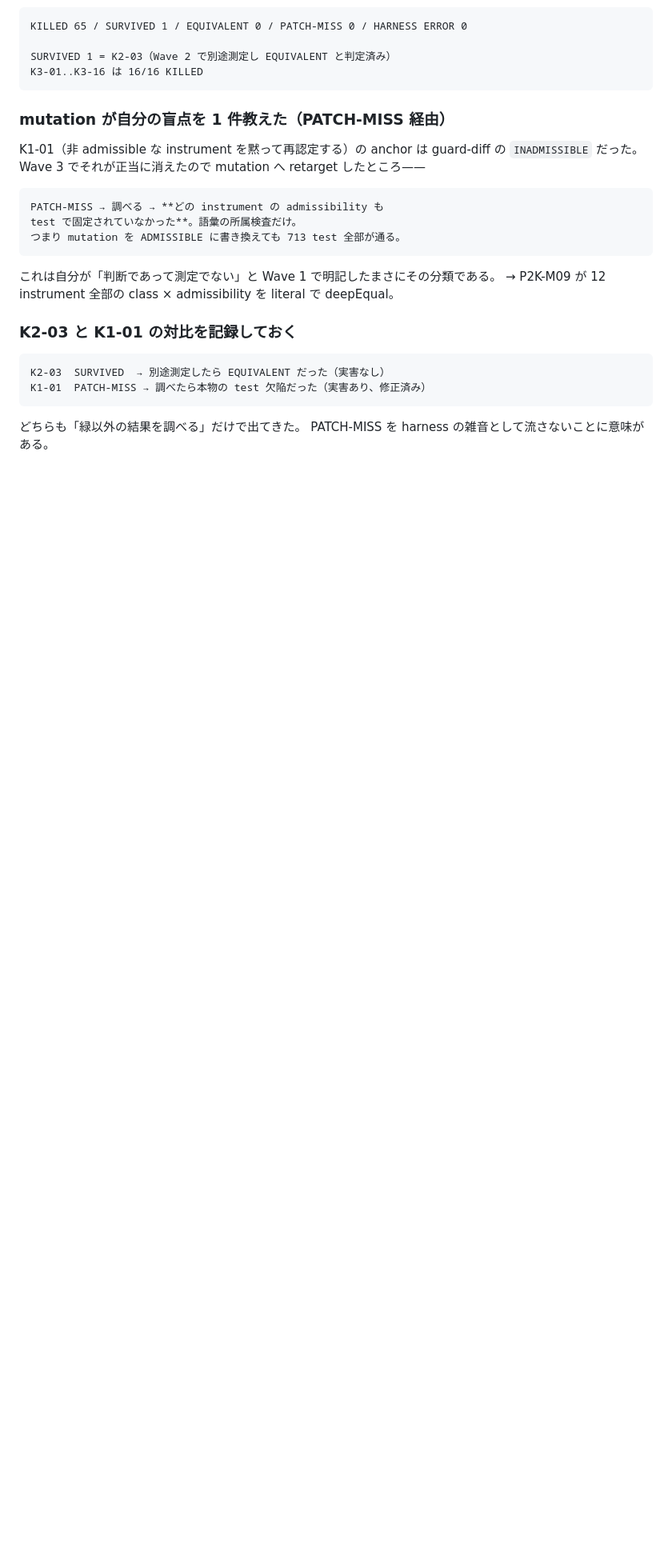
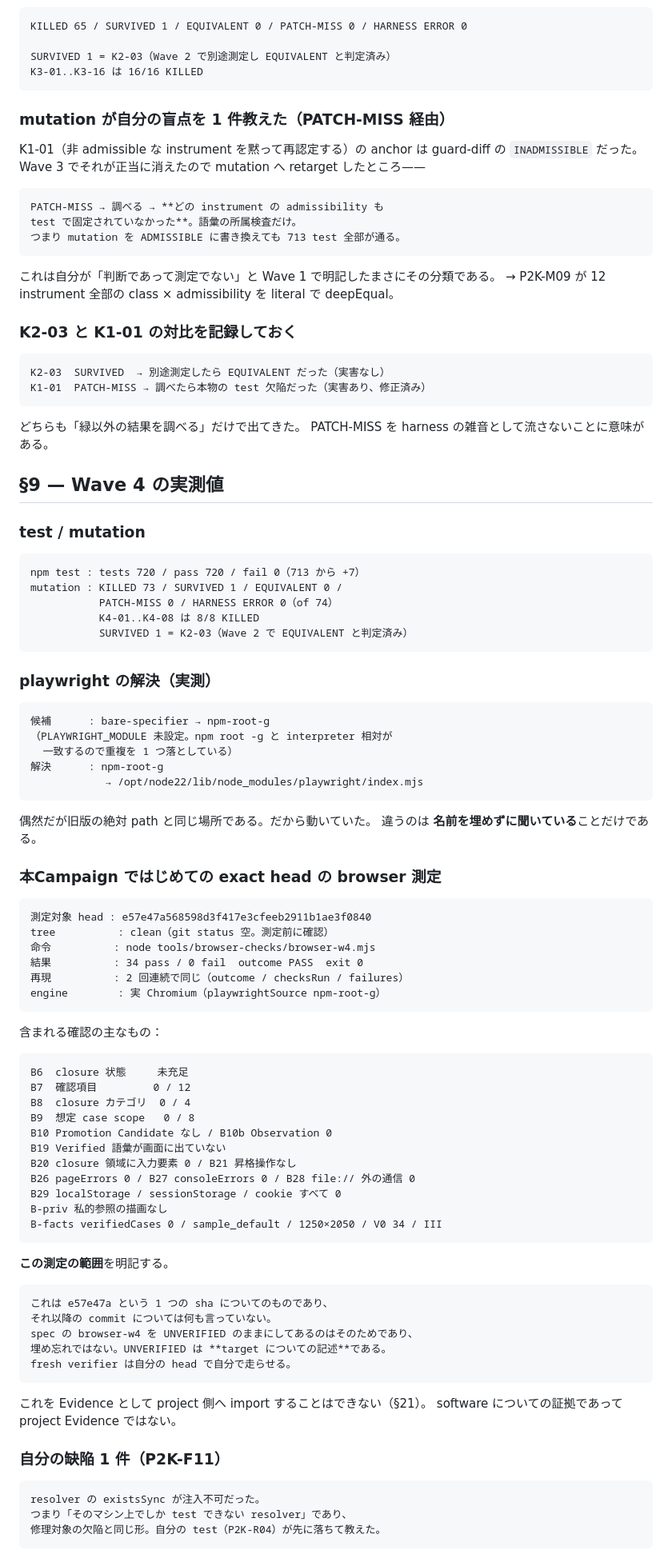
Before and after one commit to airesearchagl-art/glass_wind_calc_M, a Markdown page: .agent-run/LR-20260927-GLASS-P2K/EVIDENCE.md, the part around the change. Shown at 80% size. GitHub-like rendering; blank space fills up the shorter version.

Commit message:
Phase 2K Wave 4 artifact: record the exact-head browser measurement
Taken after e57e47a landed, on a clean tree, because a measurement cannot
name a commit that does not exist yet:

  head    e57e47a568598d3f417e3cfeeb2911b1ae3f0840
  tree    clean, checked before the run
  command node tools/browser-checks/browser-w4.mjs
  result  34 pass / 0 fail, outcome PASS, exit 0
  repeat  identical on a second run
  engine  real Chromium, resolved via npm root -g

This is the first browser evidence in the campaign recorded as measured
rather than UNVERIFIED, so the scope is stated with it: the measurement is
about that one sha and says nothing about later commits. browser-w4 stays
UNVERIFIED in the spec for exactly that reason -- UNVERIFIED describes the
target, not the instrument, and a fresh verifier runs it at their own head.

The result is evidence about software, not project Evidence, and cannot be
imported as either (§21).

Co-Authored-By: Claude Opus 5 <noreply@anthropic.com>
Claude-Session: https://claude.ai/code/session_01YHDjzFMCSE5H8yBB743Ps9

````diff
--- a/.agent-run/LR-20260927-GLASS-P2K/EVIDENCE.md
+++ b/.agent-run/LR-20260927-GLASS-P2K/EVIDENCE.md
@@ -369,3 +369,76 @@ K1-01  PATCH-MISS → 調べたら本物の test 欠陥だった（実害あり
 
 どちらも「緑以外の結果を調べる」だけで出てきた。
 PATCH-MISS を harness の雑音として流さないことに意味がある。
+
+## §9 — Wave 4 の実測値
+
+### test / mutation
+
+```text
+npm test : tests 720 / pass 720 / fail 0（713 から +7）
+mutation : KILLED 73 / SURVIVED 1 / EQUIVALENT 0 /
+           PATCH-MISS 0 / HARNESS ERROR 0（of 74）
+           K4-01..K4-08 は 8/8 KILLED
+           SURVIVED 1 = K2-03（Wave 2 で EQUIVALENT と判定済み）
+```
+
+### playwright の解決（実測）
+
+```text
+候補      : bare-specifier → npm-root-g
+（PLAYWRIGHT_MODULE 未設定。npm root -g と interpreter 相対が
+  一致するので重複を 1 つ落としている）
+解決      : npm-root-g
+            → /opt/node22/lib/node_modules/playwright/index.mjs
+```
+
+偶然だが旧版の絶対 path と同じ場所である。だから動いていた。
+違うのは **名前を埋めずに聞いている**ことだけである。
+
+### 本Campaign ではじめての exact head の browser 測定
+
+```text
+測定対象 head : e57e47a568598d3f417e3cfeeb2911b1ae3f0840
+tree          : clean（git status 空。測定前に確認）
+命令          : node tools/browser-checks/browser-w4.mjs
+結果          : 34 pass / 0 fail  outcome PASS  exit 0
+再現          : 2 回連続で同じ（outcome / checksRun / failures）
+engine        : 実 Chromium（playwrightSource npm-root-g）
+```
+
+含まれる確認の主なもの：
+
+```text
+B6  closure 状態     未充足
+B7  確認項目         0 / 12
+B8  closure カテゴリ  0 / 4
+B9  想定 case scope   0 / 8
+B10 Promotion Candidate なし / B10b Observation 0
+B19 Verified 語彙が画面に出ていない
+B20 closure 領域に入力要素 0 / B21 昇格操作なし
+B26 pageErrors 0 / B27 consoleErrors 0 / B28 file:// 外の通信 0
+B29 localStorage / sessionStorage / cookie すべて 0
+B-priv 私的参照の描画なし
+B-facts verifiedCases 0 / sample_default / 1250×2050 / V0 34 / III
+```
+
+**この測定の範囲**を明記する。
+
+```text
+これは e57e47a という 1 つの sha についてのものであり、
+それ以降の commit については何も言っていない。
+spec の browser-w4 を UNVERIFIED のままにしてあるのはそのためであり、
+埋め忘れではない。UNVERIFIED は **target についての記述**である。
+fresh verifier は自分の head で自分で走らせる。
+```
+
+これを Evidence として project 側へ import することはできない（§21）。
+software についての証拠であって project Evidence ではない。
+
+### 自分の缺陥 1 件（P2K-F11）
+
+```text
+resolver の existsSync が注入不可だった。
+つまり「そのマシン上でしか test できない resolver」であり、
+修理対象の欠陥と同じ形。自分の test（P2K-R04）が先に落ちて教えた。
+```
````
Also changed, not shown: .agent-run/LR-20260927-GLASS-P2K/RUN_STATE.md (+32 -4 lines).
